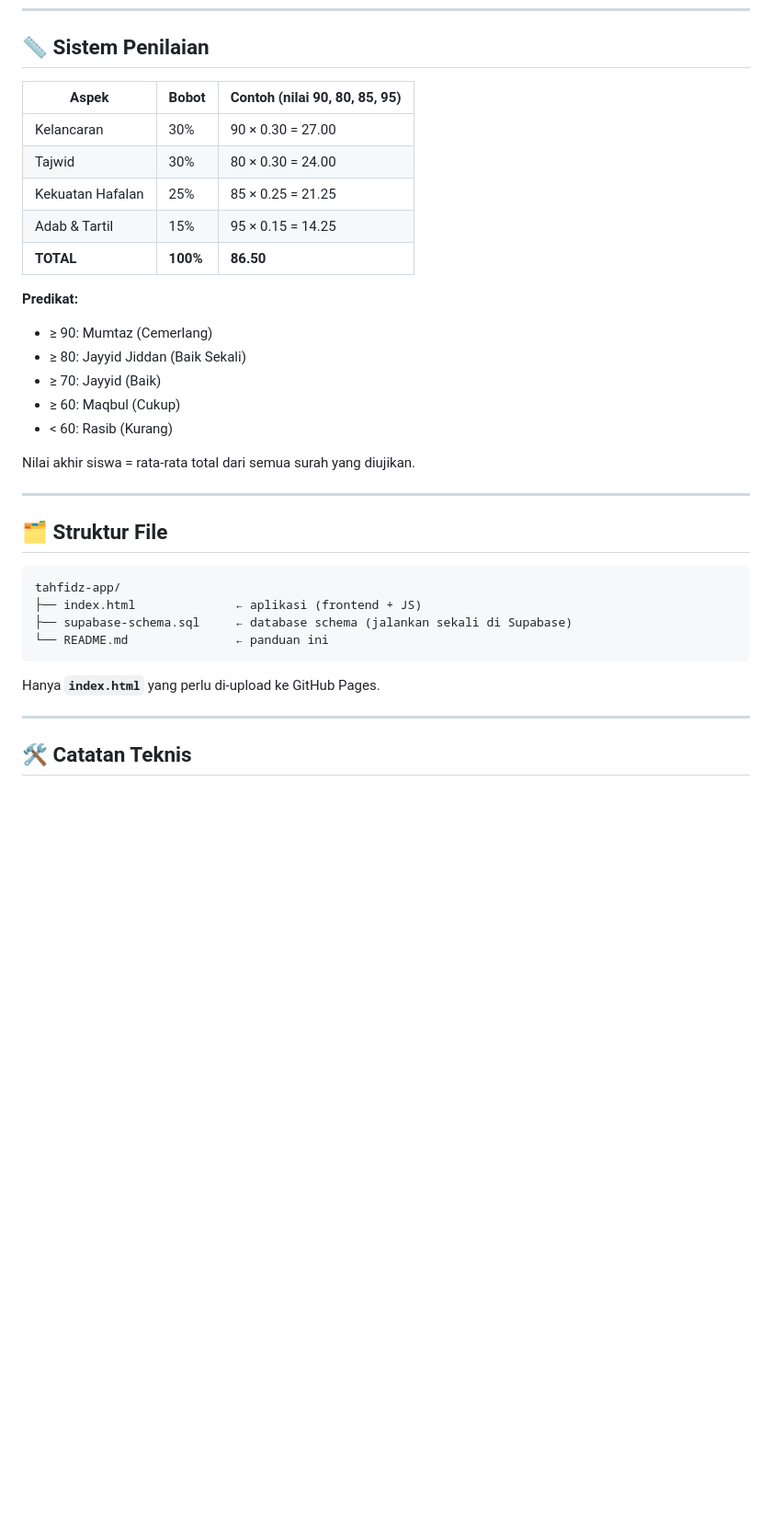
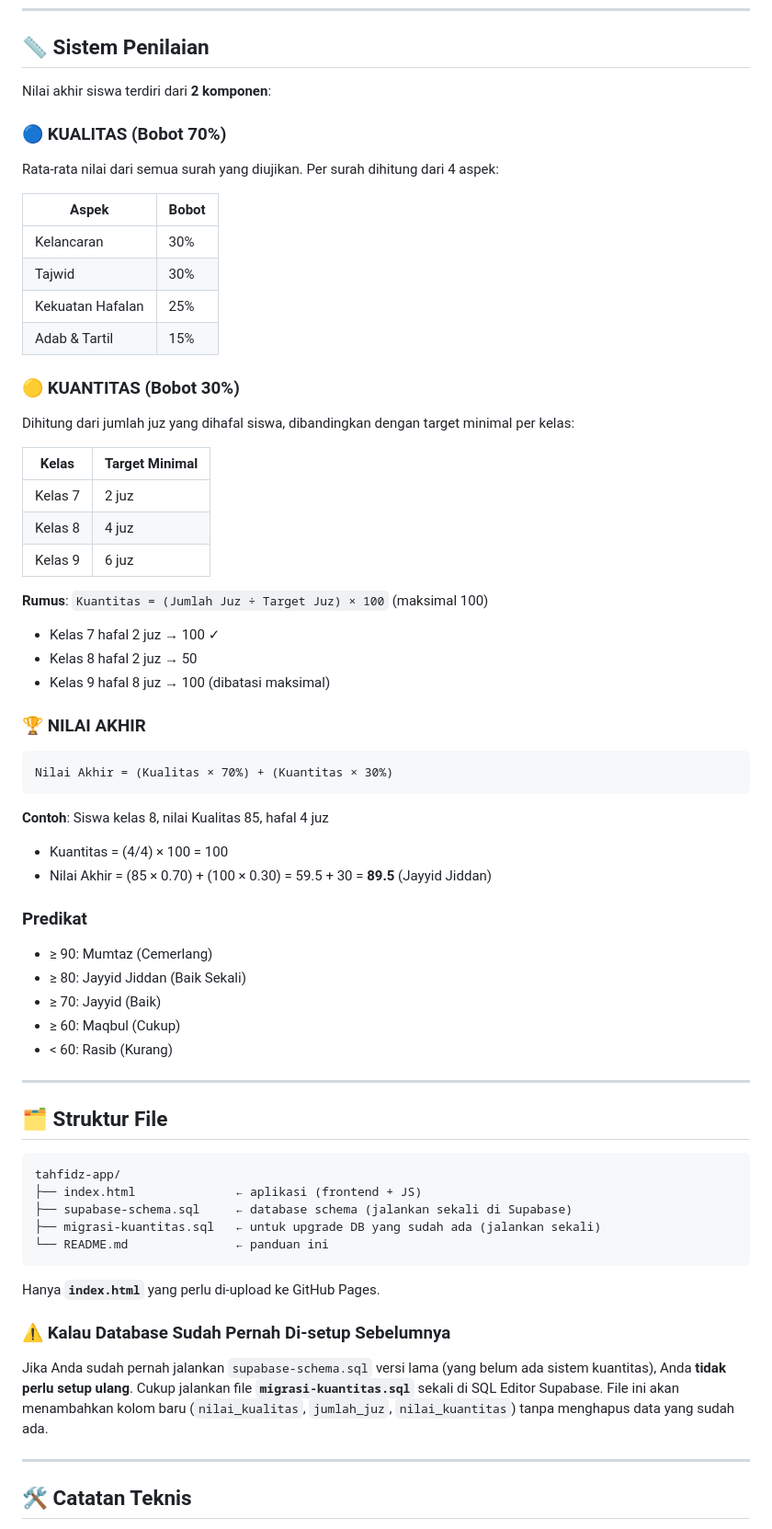
Before and after one commit to mtsimamsyafiitrk/ujiantahfidz, a Markdown page: README.md, the part around the change. Shown at 92% size. Rendered like a GitHub page; blank space fills up the shorter version.

````diff
--- a/README.md
+++ b/README.md
@@ -113,22 +113,52 @@ Ganti dengan nilai yang kamu catat di langkah 3. Simpan file.
 
 ## 📏 Sistem Penilaian
 
-| Aspek | Bobot | Contoh (nilai 90, 80, 85, 95) |
-|-------|-------|-------------------------------|
-| Kelancaran | 30% | 90 × 0.30 = 27.00 |
-| Tajwid | 30% | 80 × 0.30 = 24.00 |
-| Kekuatan Hafalan | 25% | 85 × 0.25 = 21.25 |
-| Adab & Tartil | 15% | 95 × 0.15 = 14.25 |
-| **TOTAL** | **100%** | **86.50** |
+Nilai akhir siswa terdiri dari **2 komponen**:
 
-**Predikat:**
+### 🔵 KUALITAS (Bobot 70%)
+
+Rata-rata nilai dari semua surah yang diujikan. Per surah dihitung dari 4 aspek:
+
+| Aspek | Bobot |
+|-------|-------|
+| Kelancaran | 30% |
+| Tajwid | 30% |
+| Kekuatan Hafalan | 25% |
+| Adab & Tartil | 15% |
+
+### 🟡 KUANTITAS (Bobot 30%)
+
+Dihitung dari jumlah juz yang dihafal siswa, dibandingkan dengan target minimal per kelas:
+
+| Kelas | Target Minimal |
+|-------|---------------|
+| Kelas 7 | 2 juz |
+| Kelas 8 | 4 juz |
+| Kelas 9 | 6 juz |
+
+**Rumus**: `Kuantitas = (Jumlah Juz ÷ Target Juz) × 100` (maksimal 100)
+
+- Kelas 7 hafal 2 juz → 100 ✓
+- Kelas 8 hafal 2 juz → 50
+- Kelas 9 hafal 8 juz → 100 (dibatasi maksimal)
+
+### 🏆 NILAI AKHIR
+
+```
+Nilai Akhir = (Kualitas × 70%) + (Kuantitas × 30%)
+```
+
+**Contoh**: Siswa kelas 8, nilai Kualitas 85, hafal 4 juz
+- Kuantitas = (4/4) × 100 = 100
+- Nilai Akhir = (85 × 0.70) + (100 × 0.30) = 59.5 + 30 = **89.5** (Jayyid Jiddan)
+
+### Predikat
+
 - ≥ 90: Mumtaz (Cemerlang)
 - ≥ 80: Jayyid Jiddan (Baik Sekali)
 - ≥ 70: Jayyid (Baik)
 - ≥ 60: Maqbul (Cukup)
 - < 60: Rasib (Kurang)
-
-Nilai akhir siswa = rata-rata total dari semua surah yang diujikan.
 
 ---
 
@@ -138,10 +168,15 @@ Nilai akhir siswa = rata-rata total dari semua surah yang diujikan.
 tahfidz-app/
 ├── index.html              ← aplikasi (frontend + JS)
 ├── supabase-schema.sql     ← database schema (jalankan sekali di Supabase)
+├── migrasi-kuantitas.sql   ← untuk upgrade DB yang sudah ada (jalankan sekali)
 └── README.md               ← panduan ini
 ```
 
 Hanya **`index.html`** yang perlu di-upload ke GitHub Pages.
+
+### ⚠️ Kalau Database Sudah Pernah Di-setup Sebelumnya
+
+Jika Anda sudah pernah jalankan `supabase-schema.sql` versi lama (yang belum ada sistem kuantitas), Anda **tidak perlu setup ulang**. Cukup jalankan file **`migrasi-kuantitas.sql`** sekali di SQL Editor Supabase. File ini akan menambahkan kolom baru (`nilai_kualitas`, `jumlah_juz`, `nilai_kuantitas`) tanpa menghapus data yang sudah ada.
 
 ---
 
````
